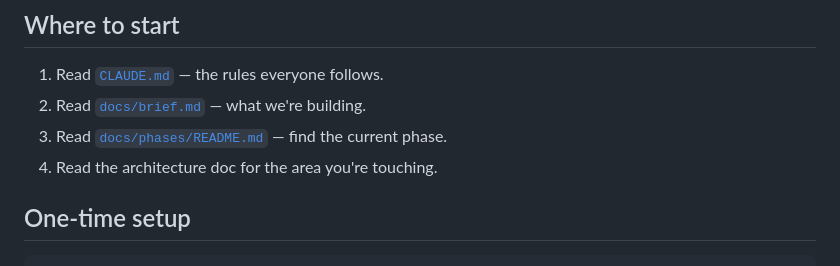
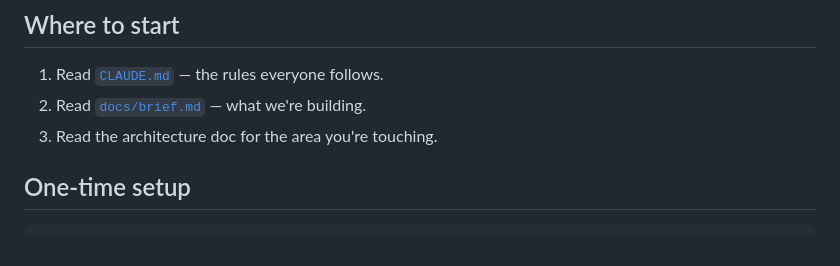
Before and after one commit to cilladev/xlstream, a Markdown page: CONTRIBUTING.md, the part around the change. Rendered like a GitHub page.

Commit message:
chore: update contributing.md

```diff
--- a/CONTRIBUTING.md
+++ b/CONTRIBUTING.md
@@ -6,8 +6,7 @@ Thanks for the interest. xlstream is early — the fastest way to help is to rea
 
 1. Read [`CLAUDE.md`](CLAUDE.md) — the rules everyone follows.
 2. Read [`docs/brief.md`](docs/brief.md) — what we're building.
-3. Read [`docs/phases/README.md`](docs/phases/README.md) — find the current phase.
-4. Read the architecture doc for the area you're touching.
+3. Read the architecture doc for the area you're touching.
 
 ## One-time setup
 
```
